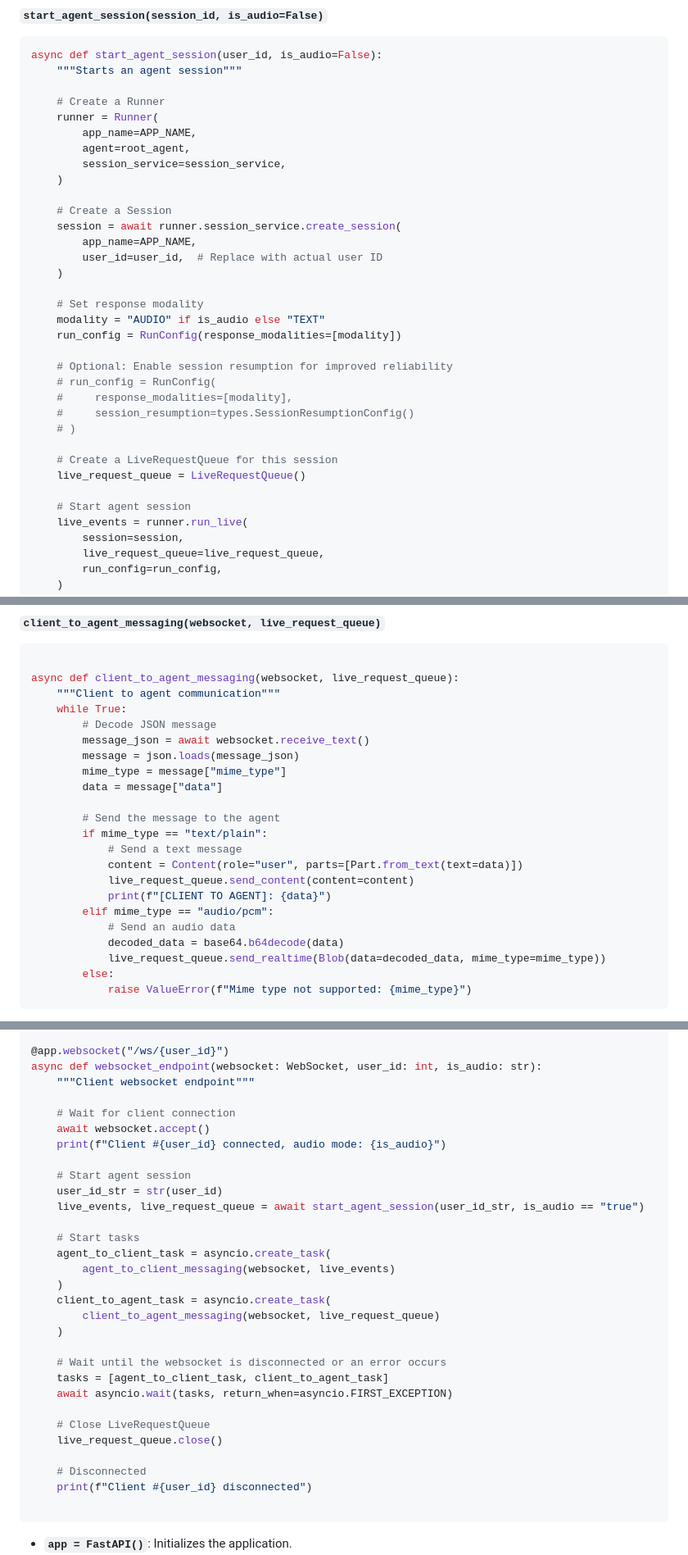
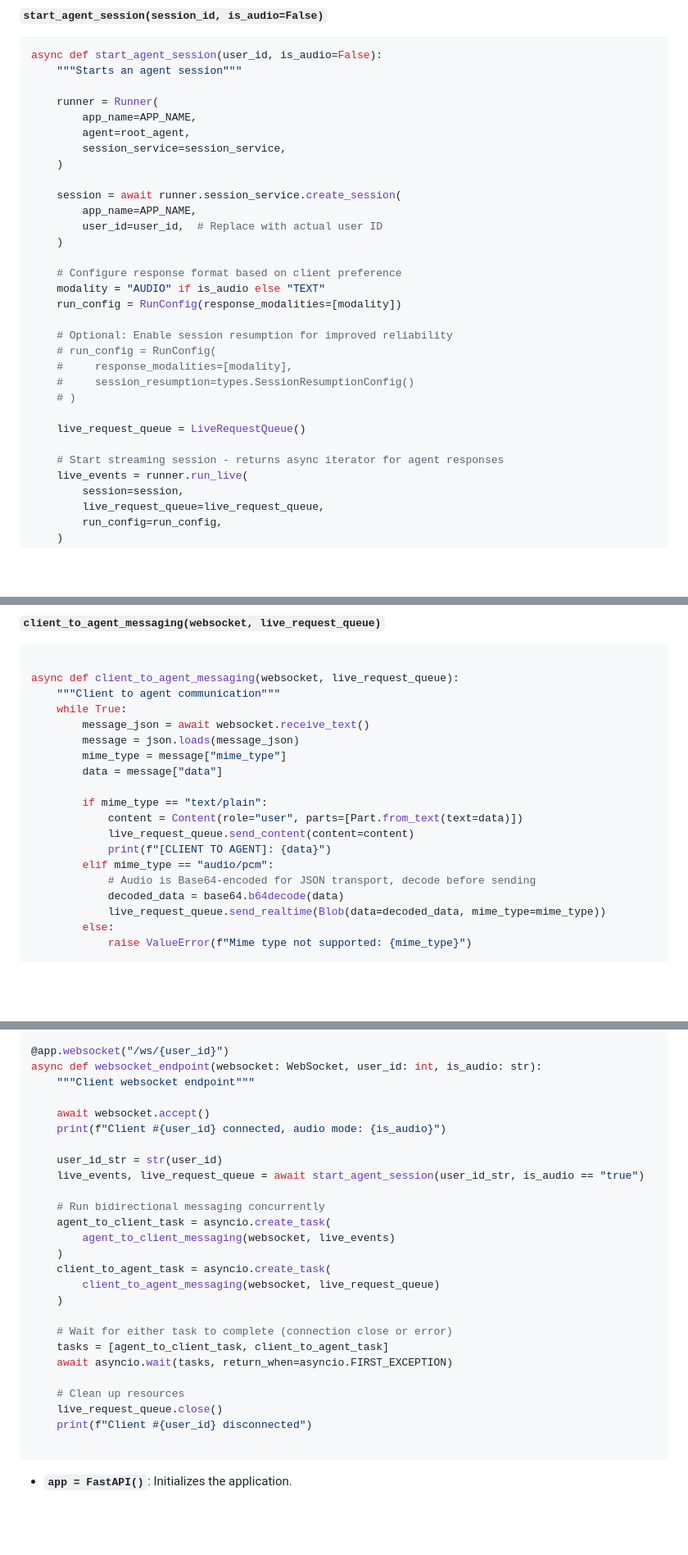
Before and after one commit to kazunori279/gcp-blogs, a Markdown page: 20251028_claude_reviewer_for_adk/article_after_review/custom-streaming-ws.md, 3 parts joined by grey strips. Shown at 82% size. Drawn GitHub-style; blank space fills up the shorter version.

Commit message:
Fix W2: Improve code comment style for clarity and consistency
Fixed warning W2 (Inconsistent Code Comment Style):
- Removed redundant comments that simply describe what the code does:
  - 'Create a Runner', 'Create a Session', 'Create a LiveRequestQueue'
  - 'Wait for client connection', 'Start agent session'
  - 'Decode JSON message', 'Send the message to the agent'
  - 'Send a text message', 'Send an audio data'

- Enhanced explanatory comments to explain WHY:
  - 'Configure response format based on client preference'
  - 'Start streaming session - returns async iterator for agent responses'
  - 'Audio data must be Base64-encoded for JSON transport'
  - 'Audio is Base64-encoded for JSON transport, decode before sending'
  - 'Run bidirectional messaging concurrently'
  - 'Wait for either task to complete (connection close or error)'
  - 'Clean up resources'

Code is now more self-documenting with comments focused on explaining
non-obvious logic and the reasoning behind implementation choices.

🤖 Generated with [Claude Code](https://claude.com/claude-code)

Co-Authored-By: Claude <noreply@anthropic.com>

````diff
--- a/20251028_claude_reviewer_for_adk/article_after_review/custom-streaming-ws.md
+++ b/20251028_claude_reviewer_for_adk/article_after_review/custom-streaming-ws.md
@@ -245,20 +245,18 @@ session_service = InMemorySessionService()
 async def start_agent_session(user_id, is_audio=False):
     """Starts an agent session"""
 
-    # Create a Runner
     runner = Runner(
         app_name=APP_NAME,
         agent=root_agent,
         session_service=session_service,
     )
 
-    # Create a Session
     session = await runner.session_service.create_session(
         app_name=APP_NAME,
         user_id=user_id,  # Replace with actual user ID
     )
 
-    # Set response modality
+    # Configure response format based on client preference
     modality = "AUDIO" if is_audio else "TEXT"
     run_config = RunConfig(response_modalities=[modality])
 
@@ -268,10 +266,9 @@ async def start_agent_session(user_id, is_audio=False):
     #     session_resumption=types.SessionResumptionConfig()
     # )
 
-    # Create a LiveRequestQueue for this session
     live_request_queue = LiveRequestQueue()
 
-    # Start agent session
+    # Start streaming session - returns async iterator for agent responses
     live_events = runner.run_live(
         session=session,
         live_request_queue=live_request_queue,
@@ -402,20 +399,17 @@ This asynchronous function streams ADK agent events to the WebSocket client.
 async def client_to_agent_messaging(websocket, live_request_queue):
     """Client to agent communication"""
     while True:
-        # Decode JSON message
         message_json = await websocket.receive_text()
         message = json.loads(message_json)
         mime_type = message["mime_type"]
         data = message["data"]
 
-        # Send the message to the agent
         if mime_type == "text/plain":
-            # Send a text message
             content = Content(role="user", parts=[Part.from_text(text=data)])
             live_request_queue.send_content(content=content)
             print(f"[CLIENT TO AGENT]: {data}")
         elif mime_type == "audio/pcm":
-            # Send an audio data
+            # Audio is Base64-encoded for JSON transport, decode before sending
             decoded_data = base64.b64decode(data)
             live_request_queue.send_realtime(Blob(data=decoded_data, mime_type=mime_type))
         else:
@@ -451,15 +445,13 @@ async def root():
 async def websocket_endpoint(websocket: WebSocket, user_id: int, is_audio: str):
     """Client websocket endpoint"""
 
-    # Wait for client connection
     await websocket.accept()
     print(f"Client #{user_id} connected, audio mode: {is_audio}")
 
-    # Start agent session
     user_id_str = str(user_id)
     live_events, live_request_queue = await start_agent_session(user_id_str, is_audio == "true")
 
-    # Start tasks
+    # Run bidirectional messaging concurrently
     agent_to_client_task = asyncio.create_task(
         agent_to_client_messaging(websocket, live_events)
     )
@@ -467,14 +459,12 @@ async def websocket_endpoint(websocket: WebSocket, user_id: int, is_audio: str):
         client_to_agent_messaging(websocket, live_request_queue)
     )
 
-    # Wait until the websocket is disconnected or an error occurs
+    # Wait for either task to complete (connection close or error)
     tasks = [agent_to_client_task, client_to_agent_task]
     await asyncio.wait(tasks, return_when=asyncio.FIRST_EXCEPTION)
 
-    # Close LiveRequestQueue
+    # Clean up resources
     live_request_queue.close()
-
-    # Disconnected
     print(f"Client #{user_id} disconnected")
 
 ```
````
Also changed, not shown: other parts of 20251028_claude_reviewer_for_adk/article_after_review/custom-streaming-ws.md (+1 -1 lines).
